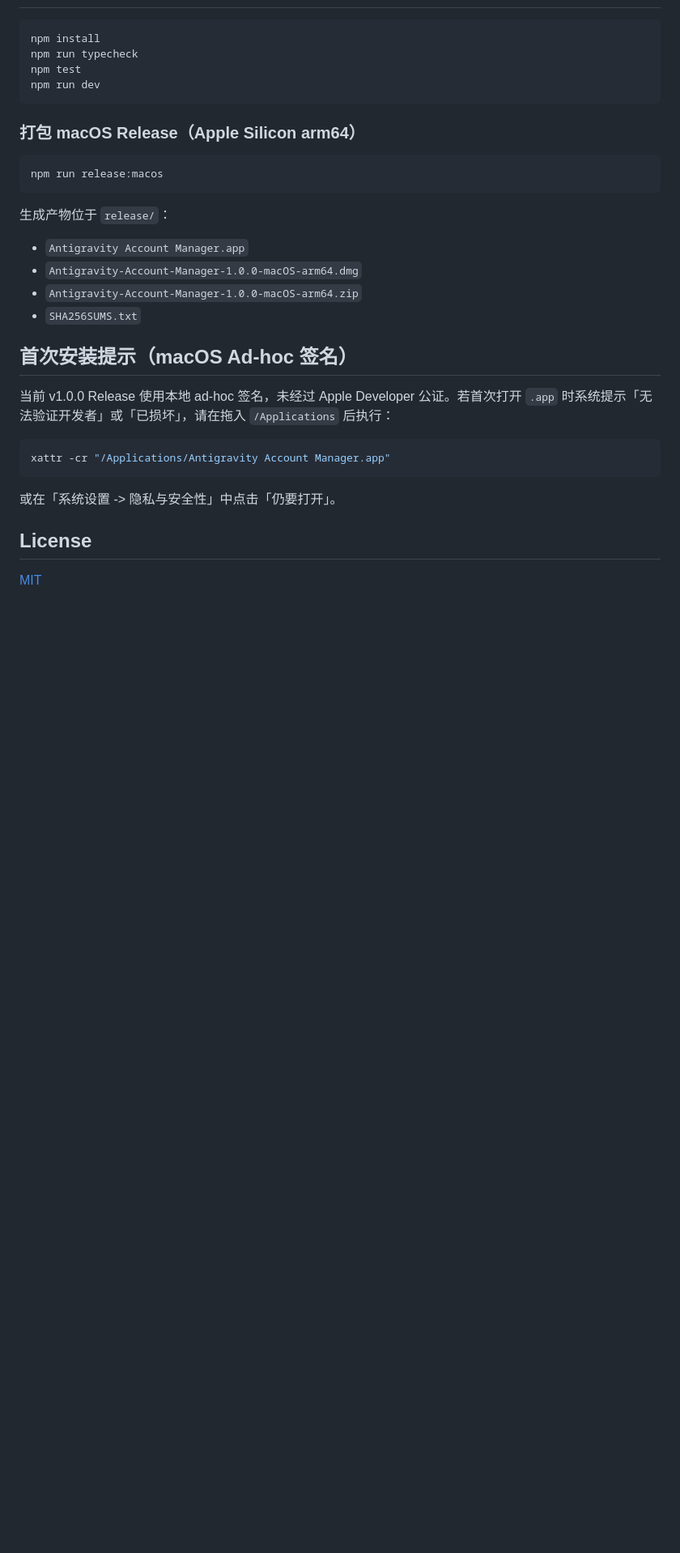
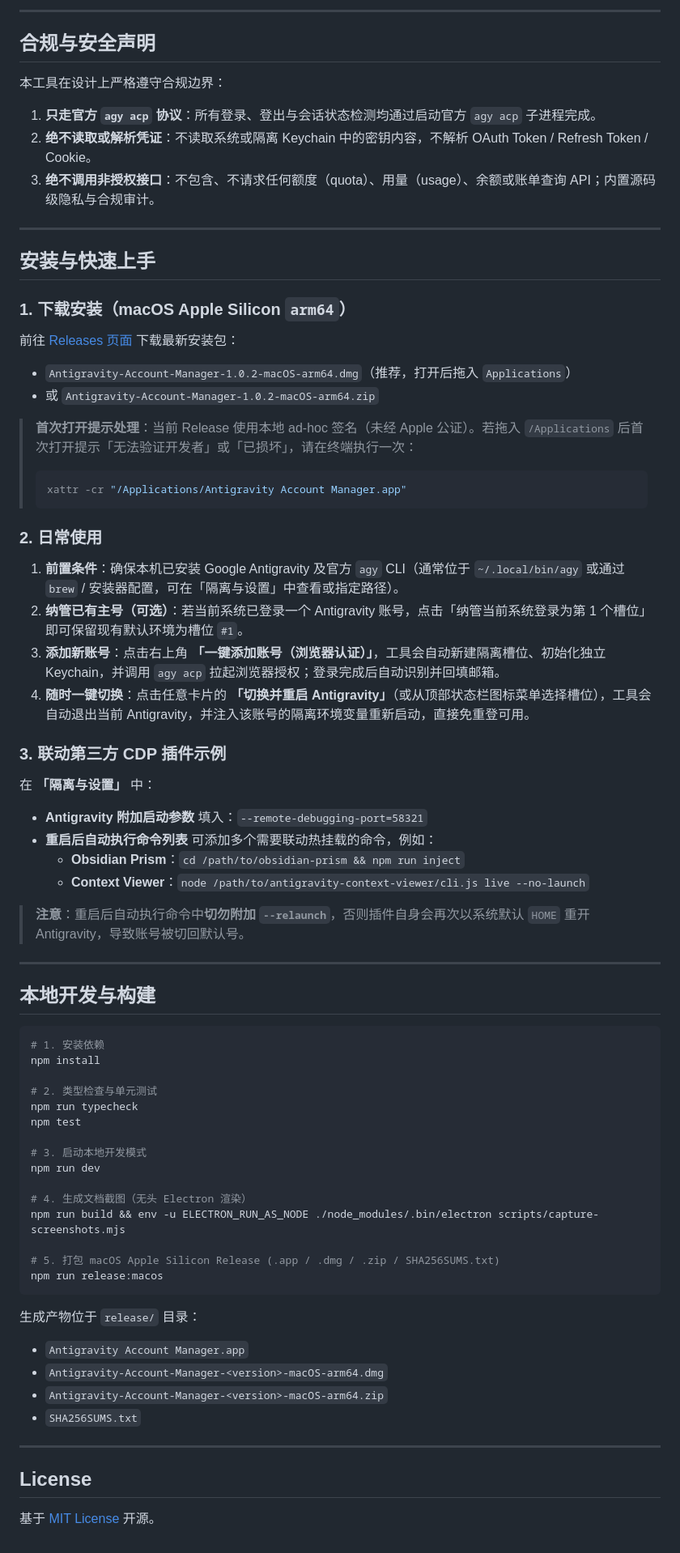
Before and after one commit to feiyuggg/antigravity-account-manager, a Markdown page: README.md, the part around one of its changes. Shown at 81% size. GitHub-like rendering; blank space fills up the shorter version.

````diff
--- a/README.md
+++ b/README.md
@@ -15,33 +59,77 @@
+---
+
+## 合规与安全声明
+
+本工具在设计上严格遵守合规边界：
+
+1. **只走官方 `agy acp` 协议**：所有登录、登出与会话状态检测均通过启动官方 `agy acp` 子进程完成。
+2. **绝不读取或解析凭证**：不读取系统或隔离 Keychain 中的密钥内容，不解析 OAuth Token / Refresh Token / Cookie。
+3. **绝不调用非授权接口**：不包含、不请求任何额度（quota）、用量（usage）、余额或账单查询 API；内置源码级隐私与合规审计。
+
+---
+
+## 安装与快速上手
+
+### 1. 下载安装（macOS Apple Silicon `arm64`）
+
+前往 [Releases 页面](https://github.com/feiyuggg/antigravity-account-manager/releases) 下载最新安装包：
+
+- `Antigravity-Account-Manager-1.0.2-macOS-arm64.dmg`（推荐，打开后拖入 `Applications`）
+- 或 `Antigravity-Account-Manager-1.0.2-macOS-arm64.zip`
+
+> **首次打开提示处理**：当前 Release 使用本地 ad-hoc 签名（未经 Apple 公证）。若拖入 `/Applications` 后首次打开提示「无法验证开发者」或「已损坏」，请在终端执行一次：
+> ```bash
+> xattr -cr "/Applications/Antigravity Account Manager.app"
+> ```
+
+### 2. 日常使用
+
+1. **前置条件**：确保本机已安装 Google Antigravity 及官方 `agy` CLI（通常位于 `~/.local/bin/agy` 或通过 `brew` / 安装器配置，可在「隔离与设置」中查看或指定路径）。
+2. **纳管已有主号（可选）**：若当前系统已登录一个 Antigravity 账号，点击「纳管当前系统登录为第 1 个槽位」即可保留现有默认环境为槽位 `#1`。
+3. **添加新账号**：点击右上角 **「一键添加账号（浏览器认证）」**，工具会自动新建隔离槽位、初始化独立 Keychain，并调用 `agy acp` 拉起浏览器授权；登录完成后自动识别并回填邮箱。
+4. **随时一键切换**：点击任意卡片的 **「切换并重启 Antigravity」**（或从顶部状态栏图标菜单选择槽位），工具会自动退出当前 Antigravity，并注入该账号的隔离环境变量重新启动，直接免重登可用。
+
+### 3. 联动第三方 CDP 插件示例
+
+在 **「隔离与设置」** 中：
+
+- **Antigravity 附加启动参数** 填入：`--remote-debugging-port=58321`
+- **重启后自动执行命令列表** 可添加多个需要联动热挂载的命令，例如：
+  - **Obsidian Prism**：`cd /path/to/obsidian-prism && npm run inject`
+  - **Context Viewer**：`node /path/to/antigravity-context-viewer/cli.js live --no-launch`
+
+> **注意**：重启后自动执行命令中**切勿附加 `--relaunch`**，否则插件自身会再次以系统默认 `HOME` 重开 Antigravity，导致账号被切回默认号。
+
+---
+
+## 本地开发与构建
 
 ```bash
+# 1. 安装依赖
 npm install
+
+# 2. 类型检查与单元测试
 npm run typecheck
 npm test
+
+# 3. 启动本地开发模式
 npm run dev
-```
 
-### 打包 macOS Release（Apple Silicon arm64）
+# 4. 生成文档截图（无头 Electron 渲染）
+npm run build && env -u ELECTRON_RUN_AS_NODE ./node_modules/.bin/electron scripts/capture-screenshots.mjs
 
-```bash
+# 5. 打包 macOS Apple Silicon Release (.app / .dmg / .zip / SHA256SUMS.txt)
 npm run release:macos
 ```
 
-生成产物位于 `release/`：
+生成产物位于 `release/` 目录：
 - `Antigravity Account Manager.app`
-- `Antigravity-Account-Manager-1.0.0-macOS-arm64.dmg`
-- `Antigravity-Account-Manager-1.0.0-macOS-arm64.zip`
+- `Antigravity-Account-Manager-<version>-macOS-arm64.dmg`
+- `Antigravity-Account-Manager-<version>-macOS-arm64.zip`
 - `SHA256SUMS.txt`
 
-## 首次安装提示（macOS Ad-hoc 签名）
-
-当前 v1.0.0 Release 使用本地 ad-hoc 签名，未经过 Apple Developer 公证。若首次打开 `.app` 时系统提示「无法验证开发者」或「已损坏」，请在拖入 `/Applications` 后执行：
-
-```bash
-xattr -cr "/Applications/Antigravity Account Manager.app"
-```
-
-或在「系统设置 -> 隐私与安全性」中点击「仍要打开」。
+---
 
 ## License
 
-[MIT](./LICENSE)
+基于 [MIT License](./LICENSE) 开源。
````
Also changed, not shown: other parts of README.md (+52 -8 lines), docs/screenshots/audit-log.png (added), docs/screenshots/dashboard.png (added), docs/screenshots/quick-add-auth.png (added), docs/screenshots/settings.png (added), 9 other files.
